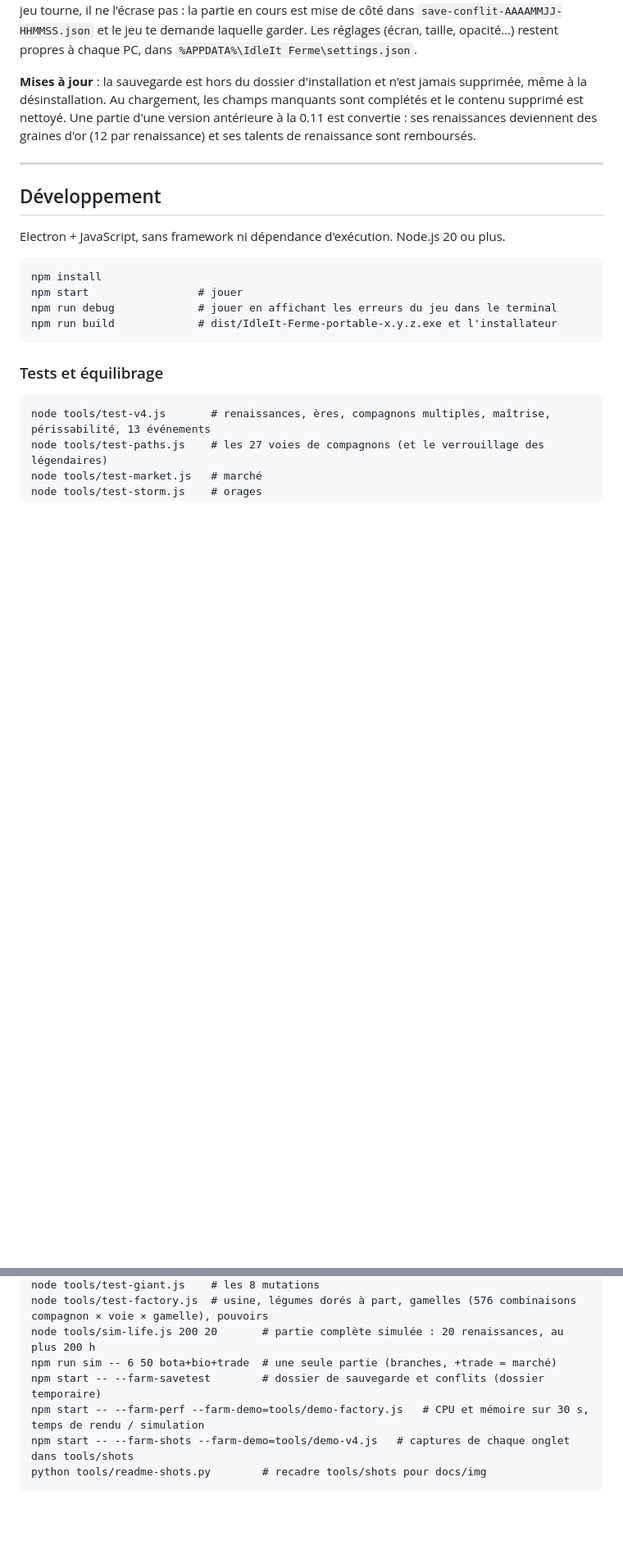
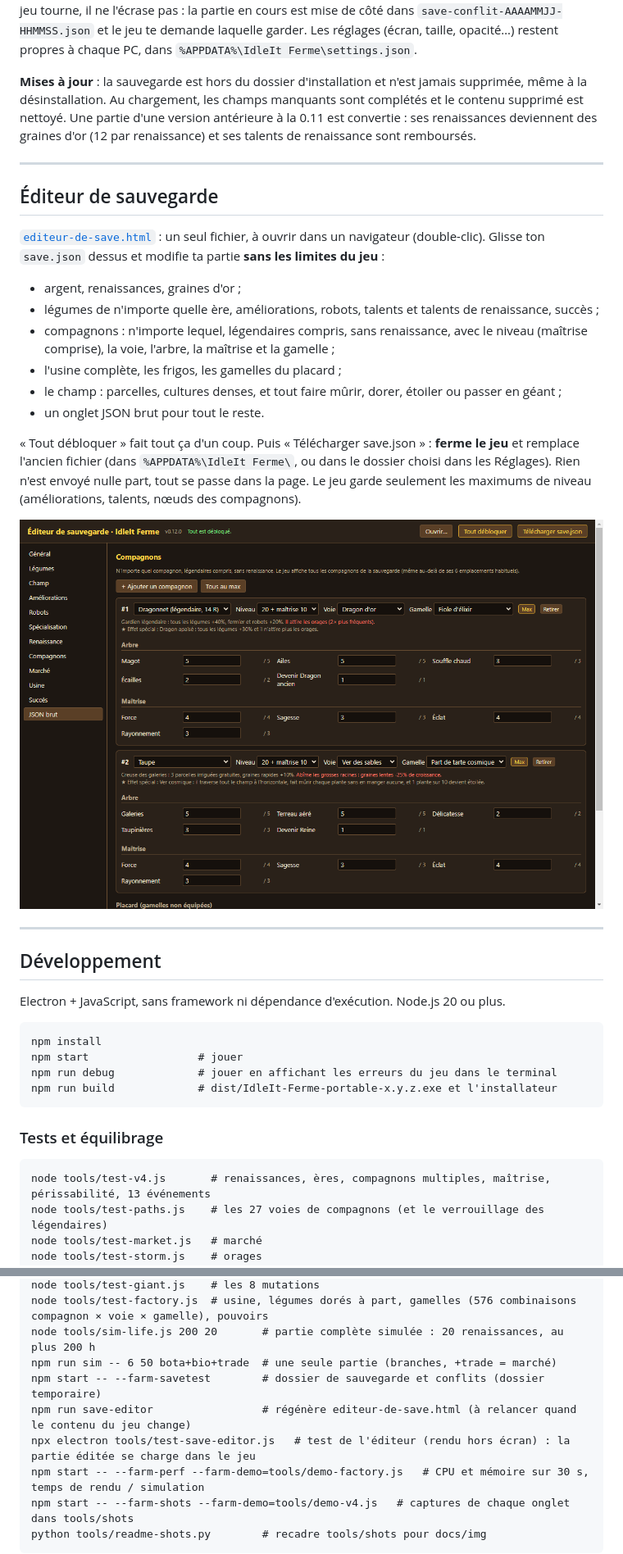
Before and after one commit to TisaTHor08/IdleIt, a Markdown page: README.md, 2 parts joined by grey strips. Shown at 82% size. GitHub-like rendering; pictures changed too: docs/img/editeur.png (added); blank space fills up the shorter version.

```diff
--- a/README.md
+++ b/README.md
@@ -181,6 +181,22 @@ Automatique, toutes les 5 s et à la fermeture, dans `%APPDATA%\IdleIt Ferme\sav
 
 ---
 
+## Éditeur de sauvegarde
+
+[`editeur-de-save.html`](editeur-de-save.html) : un seul fichier, à ouvrir dans un navigateur (double-clic). Glisse ton `save.json` dessus et modifie ta partie **sans les limites du jeu** :
+- argent, renaissances, graines d'or ;
+- légumes de n'importe quelle ère, améliorations, robots, talents et talents de renaissance, succès ;
+- compagnons : n'importe lequel, légendaires compris, sans renaissance, avec le niveau (maîtrise comprise), la voie, l'arbre, la maîtrise et la gamelle ;
+- l'usine complète, les frigos, les gamelles du placard ;
+- le champ : parcelles, cultures denses, et tout faire mûrir, dorer, étoiler ou passer en géant ;
+- un onglet JSON brut pour tout le reste.
+
+« Tout débloquer » fait tout ça d'un coup. Puis « Télécharger save.json » : **ferme le jeu** et remplace l'ancien fichier (dans `%APPDATA%\IdleIt Ferme\`, ou dans le dossier choisi dans les Réglages). Rien n'est envoyé nulle part, tout se passe dans la page. Le jeu garde seulement les maximums de niveau (améliorations, talents, nœuds des compagnons).
+
+![Éditeur de sauvegarde](docs/img/editeur.png)
+
+---
+
 ## Développement
 
 Electron + JavaScript, sans framework ni dépendance d'exécution. Node.js 20 ou plus.
@@ -205,6 +221,8 @@ node tools/test-factory.js  # usine, légumes dorés à part, gamelles (576 comb
 node tools/sim-life.js 200 20       # partie complète simulée : 20 renaissances, au plus 200 h
 npm run sim -- 6 50 bota+bio+trade  # une seule partie (branches, +trade = marché)
 npm start -- --farm-savetest        # dossier de sauvegarde et conflits (dossier temporaire)
+npm run save-editor                 # régénère editeur-de-save.html (à relancer quand le contenu du jeu change)
+npx electron tools/test-save-editor.js   # test de l'éditeur (rendu hors écran) : la partie éditée se charge dans le jeu
 npm start -- --farm-perf --farm-demo=tools/demo-factory.js   # CPU et mémoire sur 30 s, temps de rendu / simulation
 npm start -- --farm-shots --farm-demo=tools/demo-v4.js   # captures de chaque onglet dans tools/shots
 python tools/readme-shots.py        # recadre tools/shots pour docs/img
```
Also changed, not shown: 6 other files.
